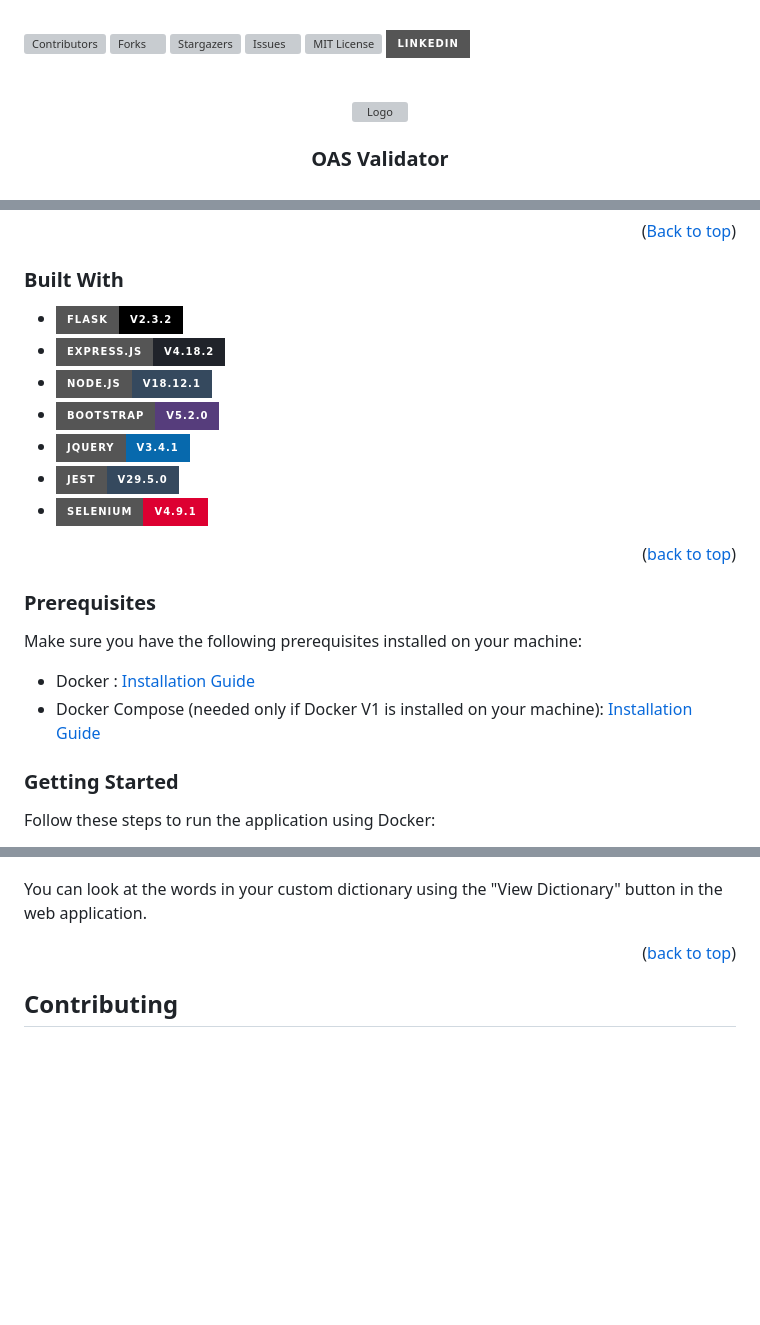
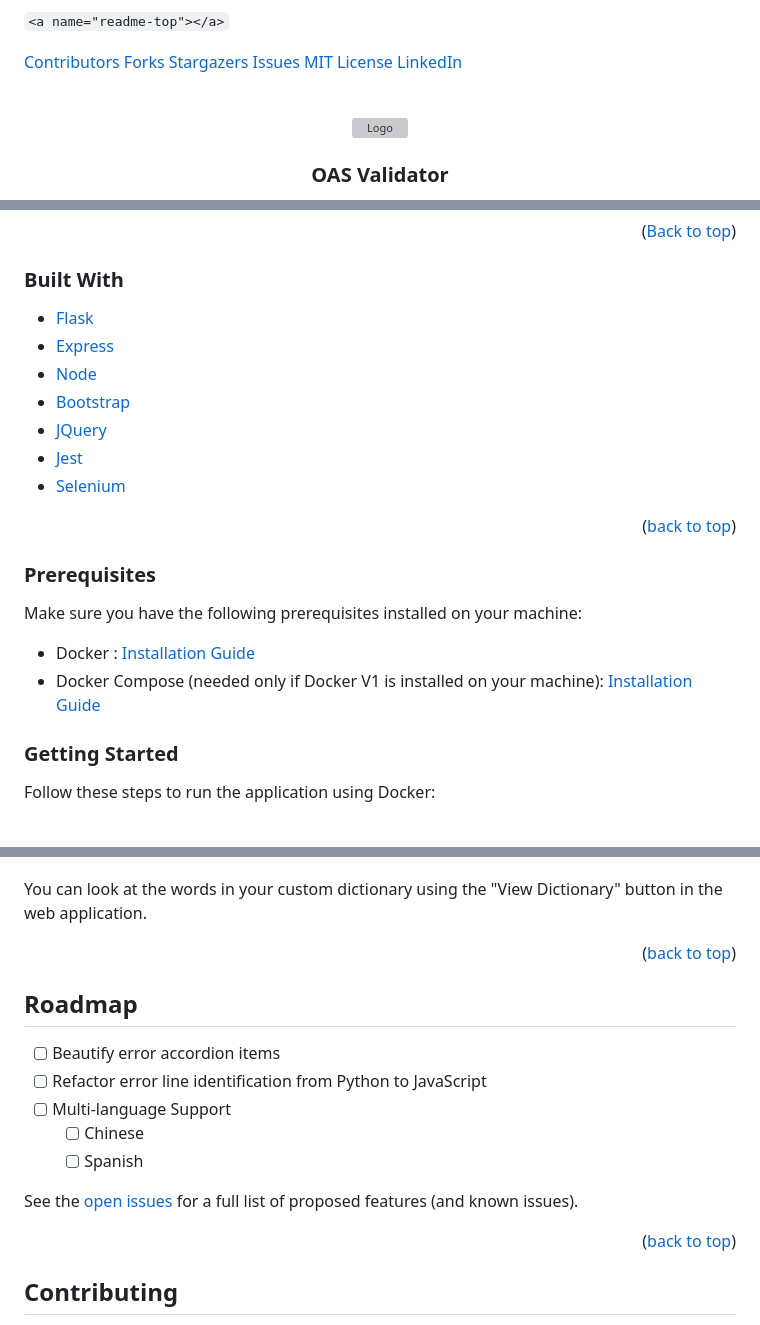
Before and after one commit to euniceboh/first-integritas, a Markdown page: README.md, 3 parts joined by grey strips. Rendered like a GitHub page; badges without logos; blank space fills up the shorter version; grey boxes are pictures that could not be loaded.

Commit message:
add roadmap into readme [skip ci]

```diff
--- a/README.md
+++ b/README.md
@@ -1,13 +1,13 @@
-<a name="readme-top"></a>
+`<a name="readme-top"></a>`
 
 <!--https://www.markdownguide.org/basic-syntax/#reference-style-links-->
 
-[![Contributors][contributors-shield]][contributors-url]
-[![Forks][forks-shield]][forks-url]
-[![Stargazers][stars-shield]][stars-url]
-[![Issues][issues-shield]][issues-url]
-[![MIT License][license-shield]][license-url]
-[![LinkedIn][linkedin-shield]][linkedin-url]
+[Contributors][contributors-url]
+[Forks][forks-url]
+[Stargazers][stars-url]
+[Issues][issues-url]
+[MIT License][license-url]
+[LinkedIn][linkedin-url]
 
 <!-- PROJECT LOGO -->
 
@@ -72,13 +72,13 @@ This repository contains a Dockerized application that provides YAML/JSON docume
 
 ### Built With
 
-* [![Flask][Flask.com]][Flask-url]
-* [![Express][Express.js]][Express-url]
-* [![Node][Node.js]][Node-url]
-* [![Bootstrap][Bootstrap.com]][Bootstrap-url]
-* [![JQuery][JQuery.com]][JQuery-url]
-* [![Jest][Jest.js]][Jest-url]
-* [![Selenium][Selenium.dev]][Selenium-url]
+* [Flask][Flask-url]
+* [Express][Express-url]
+* [Node][Node-url]
+* [Bootstrap][Bootstrap-url]
+* [JQuery][JQuery-url]
+* [Jest][Jest-url]
+* [Selenium][Selenium-url]
 
 <p align="right">(<a href="#readme-top">back to top</a>)</p>
 
@@ -90,7 +90,6 @@ Make sure you have the following prerequisites installed on your machine:
 
 * Docker : [Installation Guide](https://docs.docker.com/engine/install/)
 * Docker Compose (needed only if Docker V1 is installed on your machine): [Installation Guide](https://docs.docker.com/compose/install/linux/)
-
 
 ### Getting Started
 
@@ -163,9 +162,21 @@ This YAML/JSON validator includes a spelling checking feature for titles, descri
 
 You can look at the words in your custom dictionary using the "View Dictionary" button in the web application.
 
+<p align="right">(<a href="#readme-top">back to top</a>)</p>
+
+<!-- ROADMAP -->
+
+## Roadmap
+
+- [ ] Beautify error accordion items
+- [ ] Refactor error line identification from Python to JavaScript
+- [ ] Multi-language Support
+  - [ ] Chinese
+  - [ ] Spanish
+
+See the [open issues](https://github.com/danielxdante/Project-First-Integritas/issues) for a full list of proposed features (and known issues).
 
 <p align="right">(<a href="#readme-top">back to top</a>)</p>
-
 
 <!-- CONTRIBUTING -->
 
```
Also changed, not shown: other parts of README.md (+0 -1 lines).
